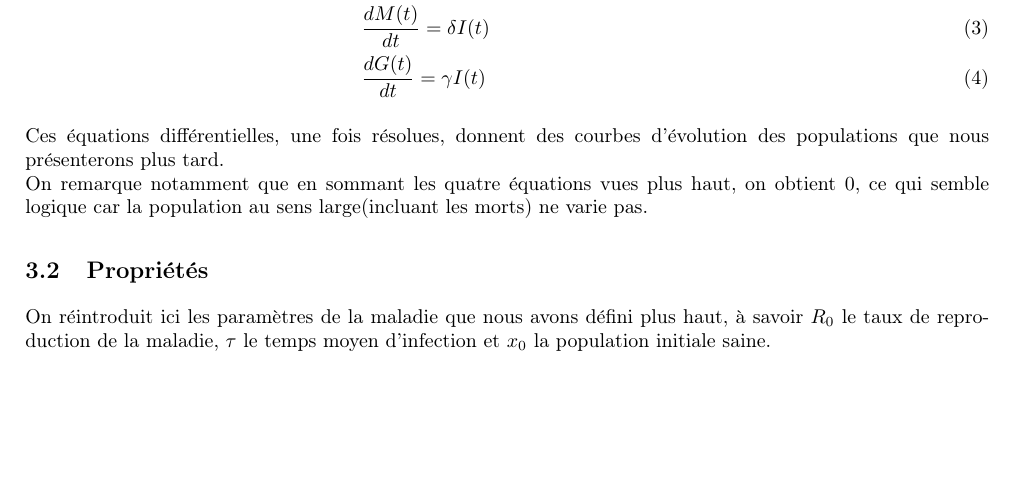
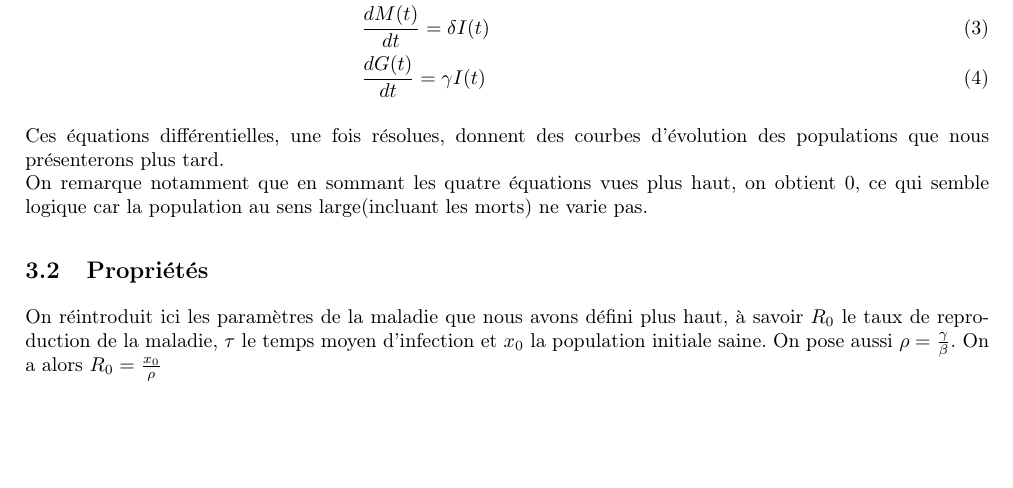
Before and after one commit to Arthurrre/TIPE_Automate, a LaTeX document (compte_rendu/pas_fini.tex): part of page 11 of 12 before the commit and part of page 9 of 11 after it, cut so that both start at the same text, the shorter picture padded with empty space. Compiled offline with pdfLaTeX.

```diff
--- a/compte_rendu/pas_fini.tex
+++ b/compte_rendu/pas_fini.tex
@@ -231,7 +231,7 @@
 	On remarque notamment que en sommant les quatre équations vues plus haut, on obtient $0$, ce qui semble logique car la population au sens large(incluant les morts) ne varie pas.
 
 \subsection{Propriétés}
-	On réintroduit ici les paramètres de la maladie que nous avons défini plus haut, à savoir $R_0$ le taux de reproduction de la maladie, $\tau$ le temps moyen d'infection et $x_0$ la population initiale saine.
+	On réintroduit ici les paramètres de la maladie que nous avons défini plus haut, à savoir $R_0$ le taux de reproduction de la maladie, $\tau$ le temps moyen d'infection et $x_0$ la population initiale saine. On pose aussi $\rho = \frac{\gamma}{\beta}$. On a alors $R_0 = \frac{x_0}{\rho}$
 
 \section{Appendice}
 	\subsection{Code}
```
Also changed, not shown: compte_rendu/pas_fini.pdf, images/Figure_2.png (renamed from compte_rendu/Figure_2.png), images/Figure_3.png (renamed from compte_rendu/Figure_3.png), images/Frame-1-maldes-contr.png (renamed from compte_rendu/Frame-1-maldes-contr.png), images/Frame-109_malades-contr.png (renamed from compte_rendu/Frame-109_malades-contr.png), images/Frame-195.png (renamed from compte_rendu/Frame-195.png), images/Frame-36.png (renamed from compte_rendu/Frame-36.png), images/Frame-412.png (renamed from compte_rendu/Frame-412.png), images/Frame-61-malades-contr.png (renamed from compte_rendu/Frame-61-malades-contr.png), images/g.png (renamed from compte_rendu/g.png).
